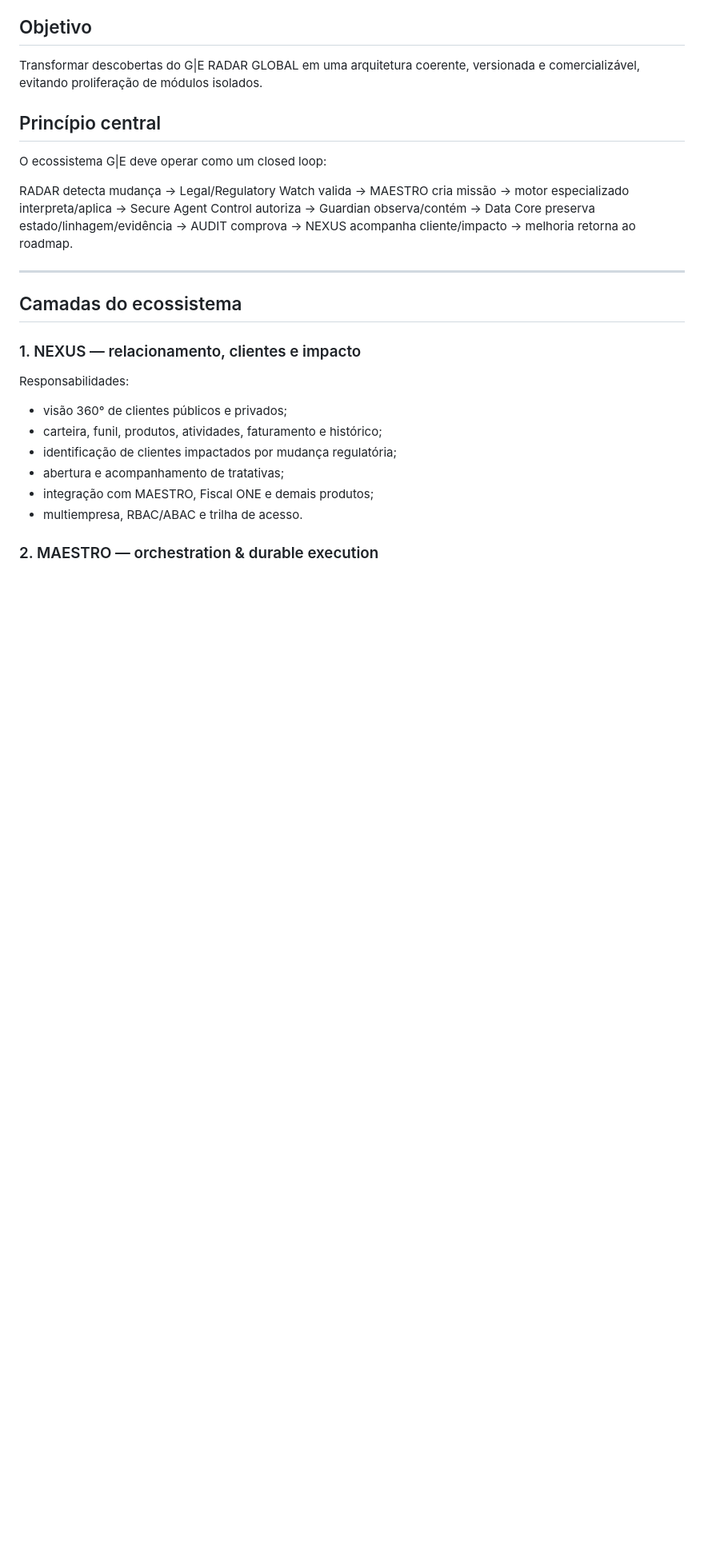
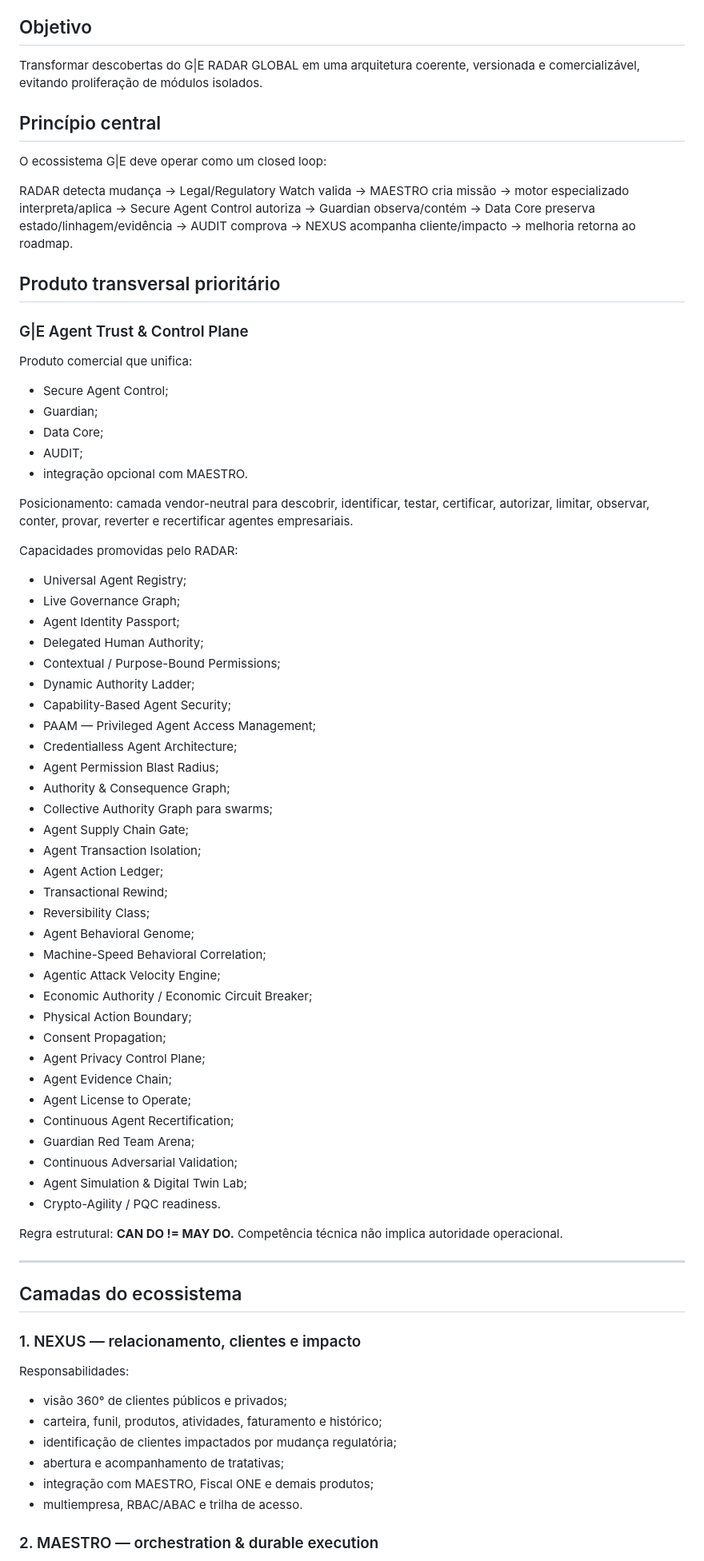
Before and after one commit to Glauston/Glauston, a Markdown page: docs/GE_ECOSYSTEM_EVOLUTION_ROADMAP_2026.md, the part around one of its changes. Shown at 80% size. Rendered like a GitHub page; blank space fills up the shorter version.

Commit message:
docs: evolve G|E roadmap with agent trust control commercialization

```diff
--- a/docs/GE_ECOSYSTEM_EVOLUTION_ROADMAP_2026.md
+++ b/docs/GE_ECOSYSTEM_EVOLUTION_ROADMAP_2026.md
@@ -9,6 +9,54 @@ Transformar descobertas do G|E RADAR GLOBAL em uma arquitetura coerente, version
 O ecossistema G|E deve operar como um closed loop:
 
 RADAR detecta mudança → Legal/Regulatory Watch valida → MAESTRO cria missão → motor especializado interpreta/aplica → Secure Agent Control autoriza → Guardian observa/contém → Data Core preserva estado/linhagem/evidência → AUDIT comprova → NEXUS acompanha cliente/impacto → melhoria retorna ao roadmap.
+
+## Produto transversal prioritário
+### G|E Agent Trust & Control Plane
+Produto comercial que unifica:
+- Secure Agent Control;
+- Guardian;
+- Data Core;
+- AUDIT;
+- integração opcional com MAESTRO.
+
+Posicionamento: camada vendor-neutral para descobrir, identificar, testar, certificar, autorizar, limitar, observar, conter, provar, reverter e recertificar agentes empresariais.
+
+Capacidades promovidas pelo RADAR:
+- Universal Agent Registry;
+- Live Governance Graph;
+- Agent Identity Passport;
+- Delegated Human Authority;
+- Contextual / Purpose-Bound Permissions;
+- Dynamic Authority Ladder;
+- Capability-Based Agent Security;
+- PAAM — Privileged Agent Access Management;
+- Credentialless Agent Architecture;
+- Agent Permission Blast Radius;
+- Authority & Consequence Graph;
+- Collective Authority Graph para swarms;
+- Agent Supply Chain Gate;
+- Agent Transaction Isolation;
+- Agent Action Ledger;
+- Transactional Rewind;
+- Reversibility Class;
+- Agent Behavioral Genome;
+- Machine-Speed Behavioral Correlation;
+- Agentic Attack Velocity Engine;
+- Economic Authority / Economic Circuit Breaker;
+- Physical Action Boundary;
+- Consent Propagation;
+- Agent Privacy Control Plane;
+- Agent Evidence Chain;
+- Agent License to Operate;
+- Continuous Agent Recertification;
+- Guardian Red Team Arena;
+- Continuous Adversarial Validation;
+- Agent Simulation & Digital Twin Lab;
+- Crypto-Agility / PQC readiness.
+
+Regra estrutural:
+**CAN DO != MAY DO.**
+Competência técnica não implica autoridade operacional.
 
 ---
 
```
Also changed, not shown: other parts of docs/GE_ECOSYSTEM_EVOLUTION_ROADMAP_2026.md (+64 -15 lines).
